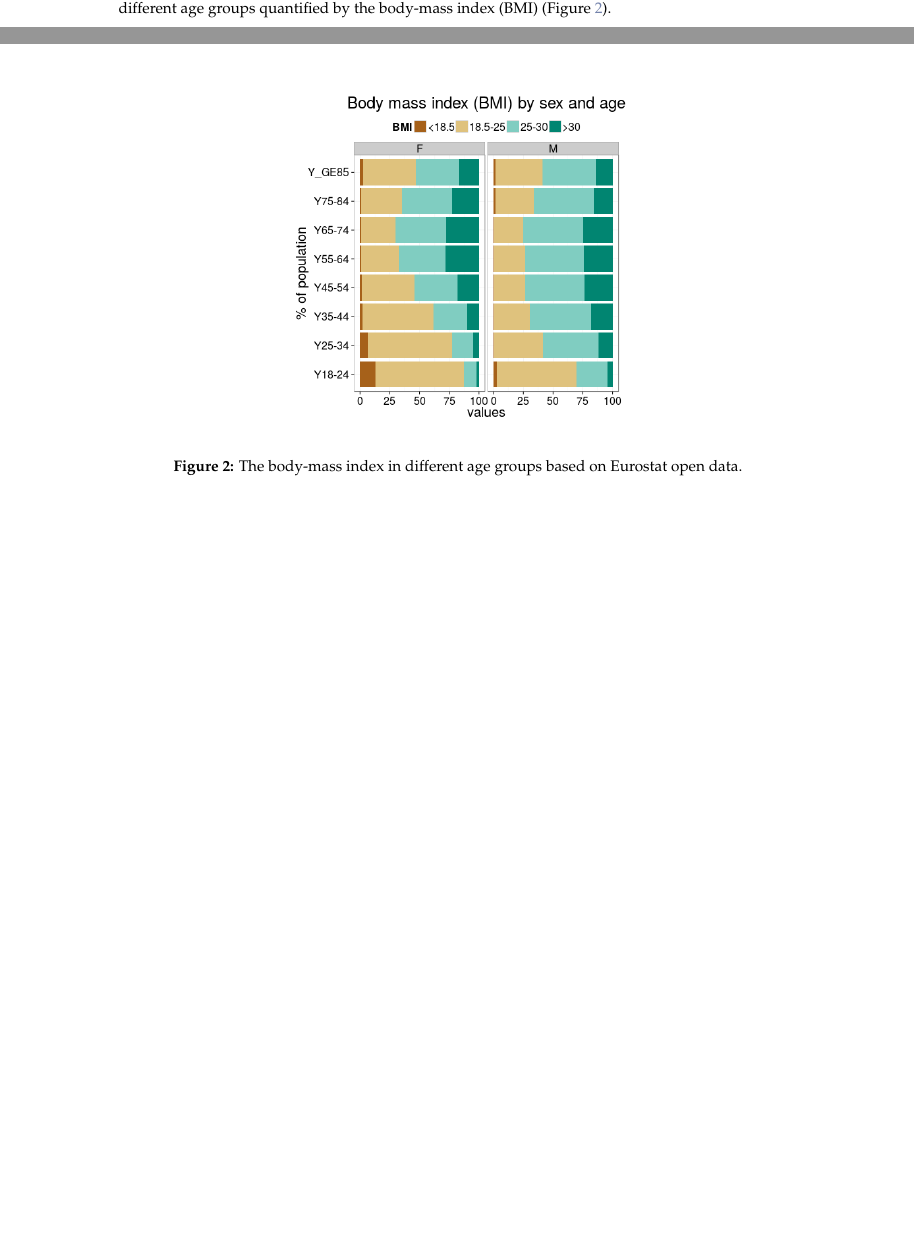
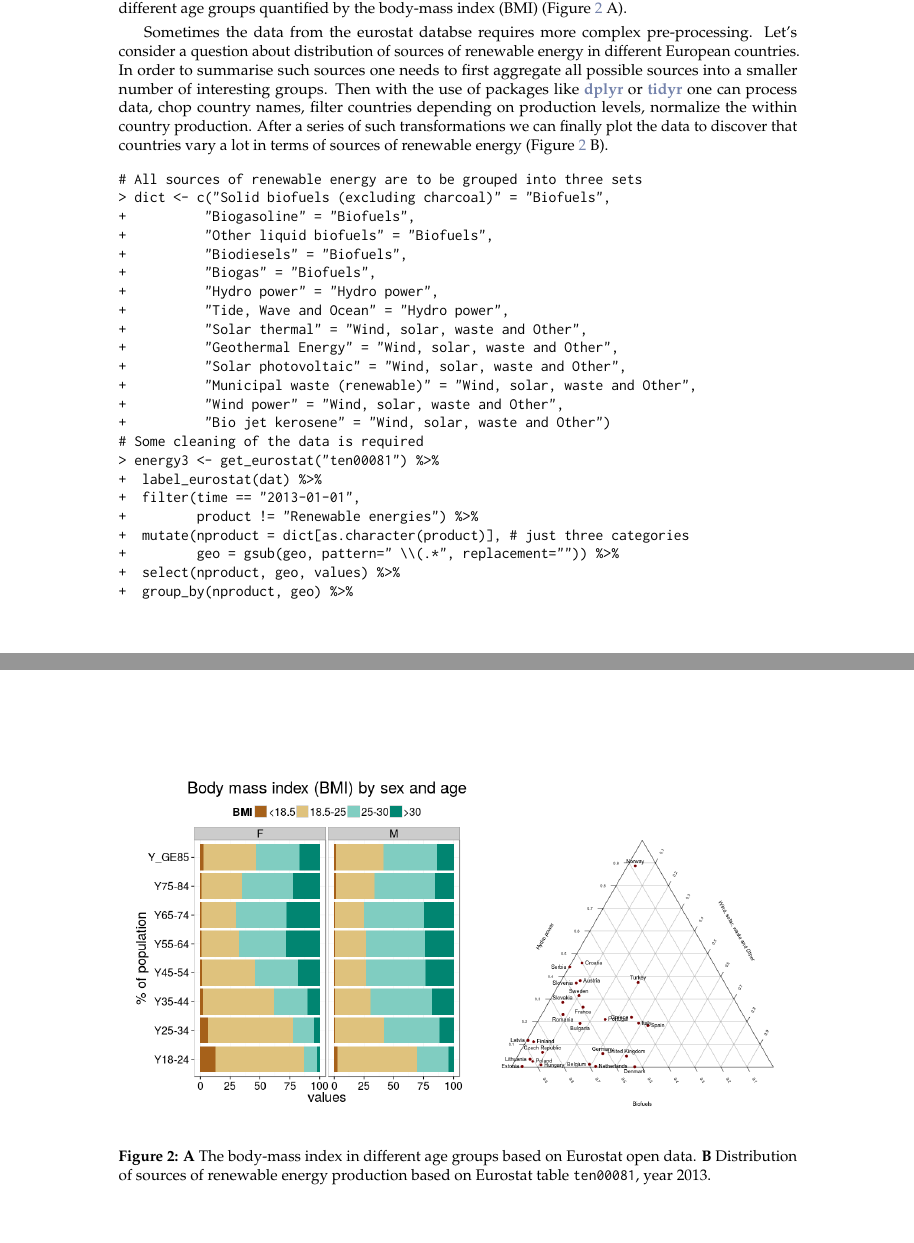
Before and after one commit to rOpenGov/eurostat, a LaTeX document (vignettes/2015-RJournal/RJwrapper.tex, which reads vignettes/2015-RJournal/lahti-huovari-kainu-biecek.tex): two parts of pages 3 and 4 of 7 before the commit and two parts of pages 3 and 5 of 8 after it, joined at a grey line, cut so that both start at the same text, the shorter picture padded with empty space. Compiled offline with pdfLaTeX.

Commit message:
+tex file

```diff
--- a/vignettes/2015-RJournal/lahti-huovari-kainu-biecek.tex
+++ b/vignettes/2015-RJournal/lahti-huovari-kainu-biecek.tex
@@ -236,5 +236,31 @@ trend of road accidents in many countries over time
 (Figure~\ref{fig:transport}B). The Eurostat database includes a
 variety of demographic and health indicators. We see, for instance,
 that overweight varies remarkably across different age groups
-quantified by the body-mass index (BMI) (Figure~\ref{fig:bmi}).
+quantified by the body-mass index (BMI) (Figure~\ref{fig:bmi} A).
 
+Sometimes the data from the eurostat databse requires more complex pre-processing. Let's consider a question about distribution of sources of renewable energy in different European countries. In order to summarise such sources one needs to first aggregate all possible sources into a smaller number of interesting groups. Then with the use of packages like \CRANpkg{dplyr} or \CRANpkg{tidyr} one can process data, chop country names, filter countries depending on production levels, normalize the within country production. After a series of such transformations we can finally plot the data to discover that countries vary a lot in terms of sources of renewable energy (Figure~\ref{fig:bmi} B).
+
+\begin{example}
+# All sources of renewable energy are to be grouped into three sets
+> dict <- c("Solid biofuels (excluding charcoal)" = "Biofuels",
++          "Biogasoline" = "Biofuels",
++          "Other liquid biofuels" = "Biofuels",
++          "Biodiesels" = "Biofuels",
++          "Biogas" = "Biofuels",
++          "Hydro power" = "Hydro power",
++          "Tide, Wave and Ocean" = "Hydro power",
++          "Solar thermal" = "Wind, solar, waste and Other",
++          "Geothermal Energy" = "Wind, solar, waste and Other",
++          "Solar photovoltaic" = "Wind, solar, waste and Other",
++          "Municipal waste (renewable)" = "Wind, solar, waste and Other",
++          "Wind power" = "Wind, solar, waste and Other",
++          "Bio jet kerosene" = "Wind, solar, waste and Other")
+# Some cleaning of the data is required
+> energy3 <- get_eurostat("ten00081") %>%
++  label_eurostat(dat) %>%
++  filter(time == "2013-01-01",
++         product != "Renewable energies") %>%
++  mutate(nproduct = dict[as.character(product)], # just three categories
++         geo = gsub(geo, pattern=" \\(.*", replacement="")) %>%
++  select(nproduct, geo, values) %>%
++  group_by(nproduct, geo) %>%
@@ -255,9 +296,12 @@ quantified by the body-mass index (BMI) (Figure~\ref{fig:bmi}).
 \begin{figure}
 \setkeys{Gin}{width=0.5\textwidth}
 \begin{center}
+\begin{tabular}{cc}
 \includegraphics{2015-manu-bmi-1}
+\includegraphics{2015-manu-energy-1}
+\end{tabular}
 \end{center}
-\caption{The body-mass index in different age groups based on Eurostat open data.}
+\caption{{\bf A} The body-mass index in different age groups based on Eurostat open data. {\bf B} Distribution of sources of renewable energy production based on Eurostat table \texttt{ten00081}, year 2013.}
 \label{fig:bmi}
 \end{figure}
 
```
Also changed, not shown: vignettes/2015-RJournal/2015-manu-search2b-1.png (added), vignettes/2015-RJournal/lahti-huovari-kainu-biecek.tex (15 more changed lines).
